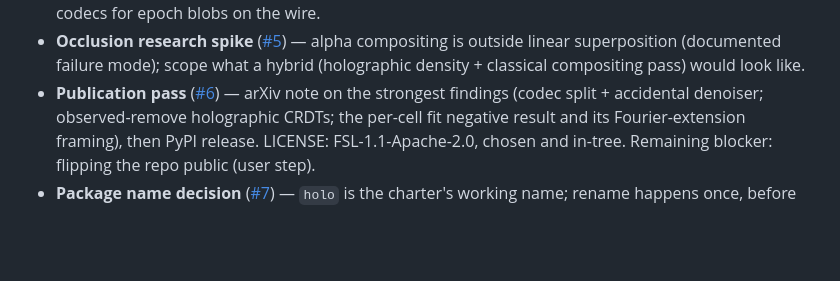
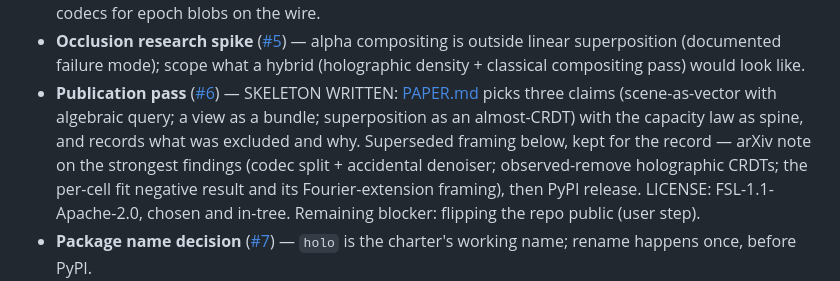
Before and after one commit to squatch-stack/hdc-holo, a Markdown page: ROADMAP.md, the part around the change. Drawn GitHub-style; blank space fills up the shorter version.

```diff
--- a/ROADMAP.md
+++ b/ROADMAP.md
@@ -53,7 +53,11 @@ Tracked as GitHub issues under the [0.3 milestone](https://github.com/squatch-st
 - **Occlusion research spike** ([#5](https://github.com/squatch-stack/hdc-holo/issues/5)) — alpha compositing is outside linear
   superposition (documented failure mode); scope what a hybrid
   (holographic density + classical compositing pass) would look like.
-- **Publication pass** ([#6](https://github.com/squatch-stack/hdc-holo/issues/6)) — arXiv note on the strongest findings (codec
+- **Publication pass** ([#6](https://github.com/squatch-stack/hdc-holo/issues/6)) — SKELETON WRITTEN: [PAPER.md](PAPER.md)
+  picks three claims (scene-as-vector with algebraic query; a view as a
+  bundle; superposition as an almost-CRDT) with the capacity law as
+  spine, and records what was excluded and why. Superseded framing
+  below, kept for the record — arXiv note on the strongest findings (codec
   split + accidental denoiser; observed-remove holographic CRDTs; the
   per-cell fit negative result and its Fourier-extension framing),
   then PyPI release. LICENSE: FSL-1.1-Apache-2.0, chosen and in-tree.
```
Also changed, not shown: PAPER.md (added, +217 -0 lines).
